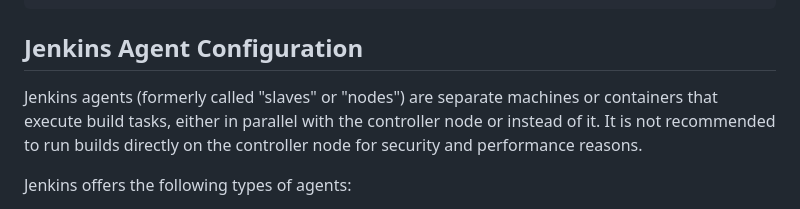
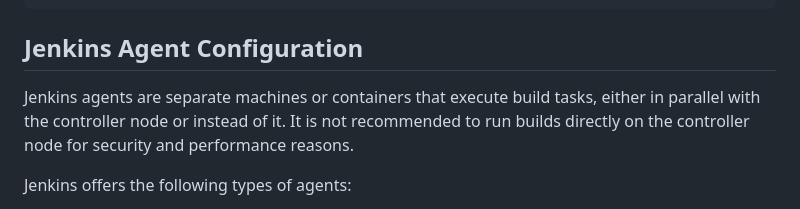
Before and after one commit to mcroitor/automation, a Markdown page: 07_optimization.en.md, the part around the change. GitHub-like rendering.

Commit message:
remove slaves

```diff
--- a/07_optimization.en.md
+++ b/07_optimization.en.md
@@ -810,7 +810,7 @@ pipeline {
 
 ## Jenkins Agent Configuration
 
-Jenkins agents (formerly called "slaves" or "nodes") are separate machines or containers that execute build tasks, either in parallel with the controller node or instead of it. It is not recommended to run builds directly on the controller node for security and performance reasons.
+Jenkins agents are separate machines or containers that execute build tasks, either in parallel with the controller node or instead of it. It is not recommended to run builds directly on the controller node for security and performance reasons.
 
 Jenkins offers the following types of agents:
 
```
